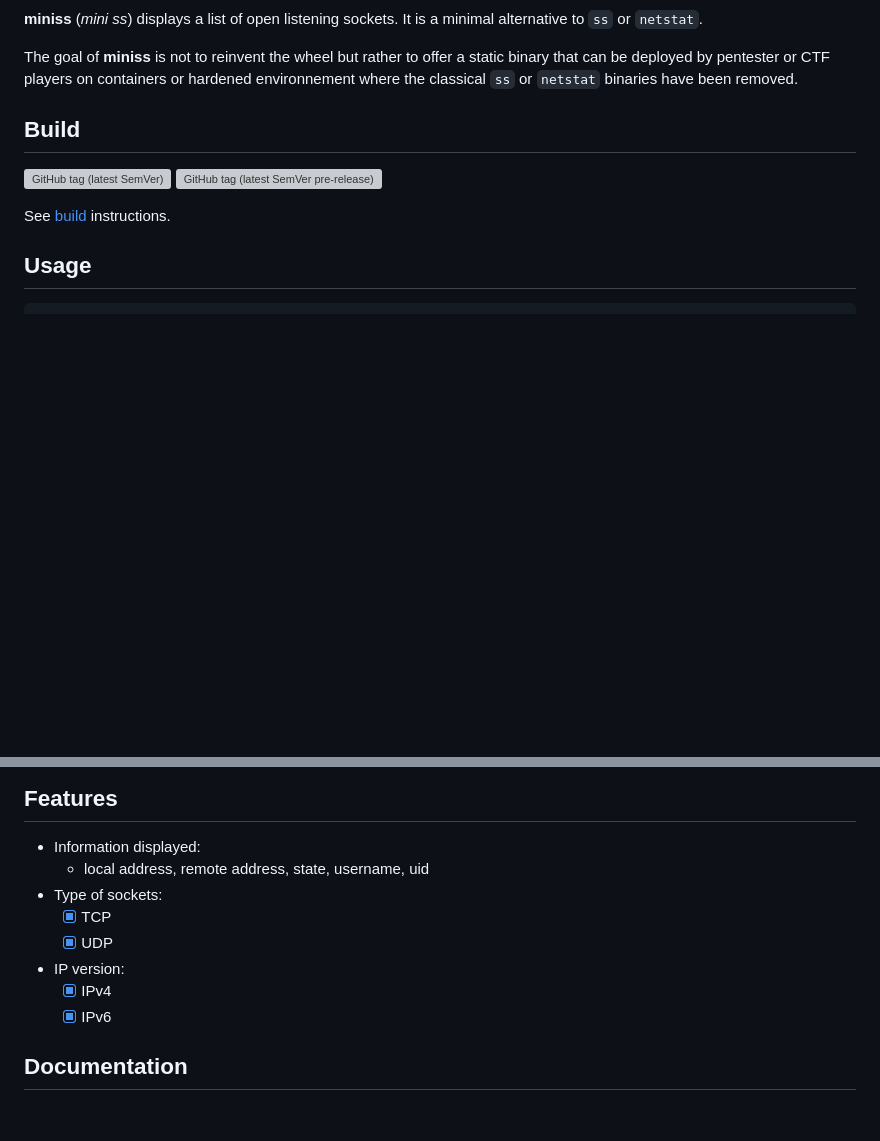
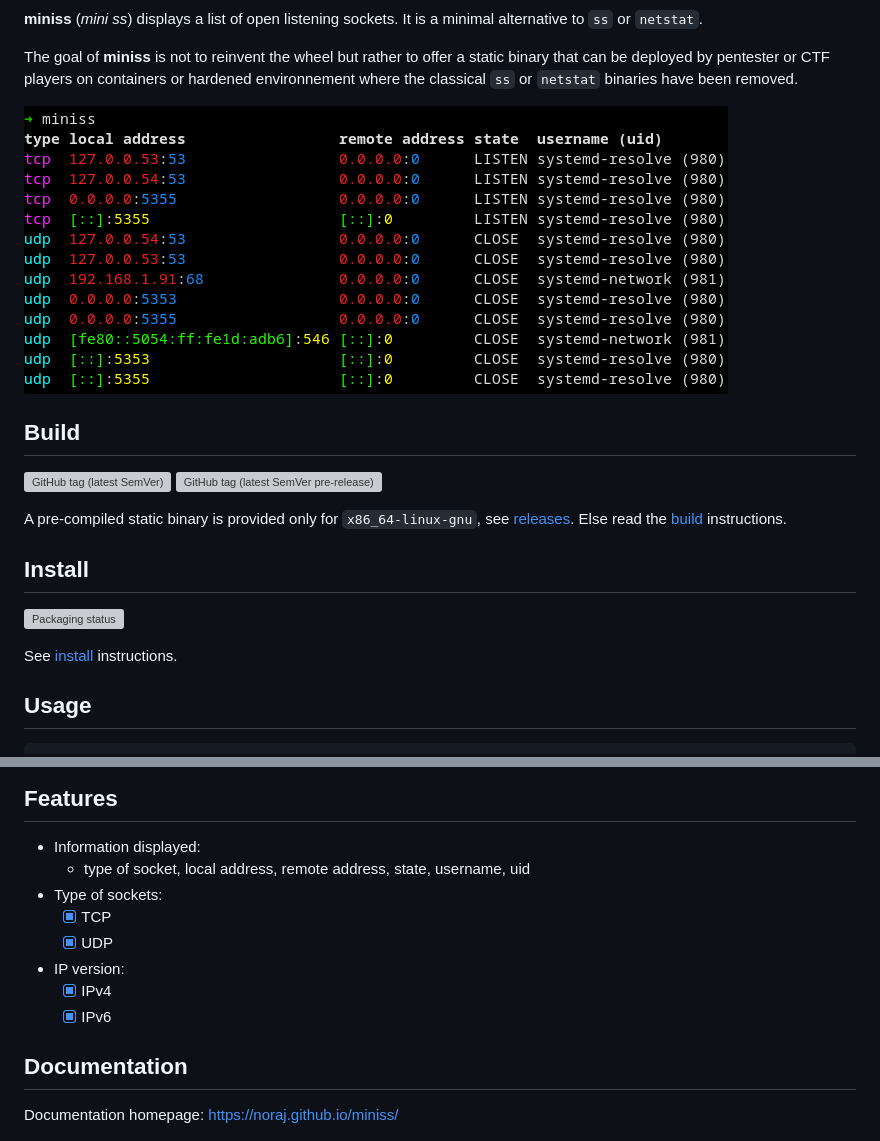
Before and after one commit to noraj/miniss, a Markdown page: README.md, 2 parts joined by grey strips. GitHub-like rendering; pictures changed too: docs/preview.png (added); blank space fills up the shorter version; grey boxes are pictures that could not be loaded.

```diff
--- a/README.md
+++ b/README.md
@@ -11,12 +11,20 @@
 
 The goal of **miniss** is not to reinvent the wheel but rather to offer a static binary that can be deployed by pentester or CTF players on containers or hardened environnement where the classical `ss` or `netstat` binaries have been removed.
 
+![preview](docs/preview.png)
+
 ## Build
 
 ![GitHub tag (latest SemVer)](https://img.shields.io/github/v/tag/noraj/miniss?sort=semver&style=flat-square)
 ![GitHub tag (latest SemVer pre-release)](https://img.shields.io/github/v/tag/noraj/miniss?include_prereleases&sort=semver&style=flat-square)
 
-See [build](docs/build.md) instructions.
+A pre-compiled static binary is provided only for `x86_64-linux-gnu`, see [releases](https://github.com/noraj/miniss/releases). Else read the [build](docs/build.md) instructions.
+
+## Install
+
+[![Packaging status](https://repology.org/badge/vertical-allrepos/miniss.svg)](https://repology.org/project/miniss/versions)
+
+See [install](docs/install.md) instructions.
 
 ## Usage
 
@@ -51,7 +59,7 @@ Project:
 ## Features
 
 - Information displayed:
-  - local address, remote address, state, username, uid
+  - type of socket, local address, remote address, state, username, uid
 - Type of sockets:
   - [x] TCP
   - [x] UDP
@@ -61,5 +69,7 @@ Project:
 
 ## Documentation
 
+Documentation homepage: https://noraj.github.io/miniss/
+
 [![Library documentation](https://img.shields.io/badge/doc-library-black?logo=readthedocs&logoColor=black&style=flat-square)](https://noraj.github.io/miniss/lib-doc/Miniss.html)
 [![User documentation - Build](https://img.shields.io/badge/doc-build-black?logo=readthedocs&logoColor=black&style=flat-square)](https://noraj.github.io/miniss/build)
```
Also changed, not shown: other parts of README.md (+1 -1 lines), docs/CHANGELOG.md (+2 -2 lines), docs/TODO.md (deleted, +0 -4 lines), docs/build.md (+16 -0 lines), docs/install.md (added, +25 -0 lines), 2 other files.
